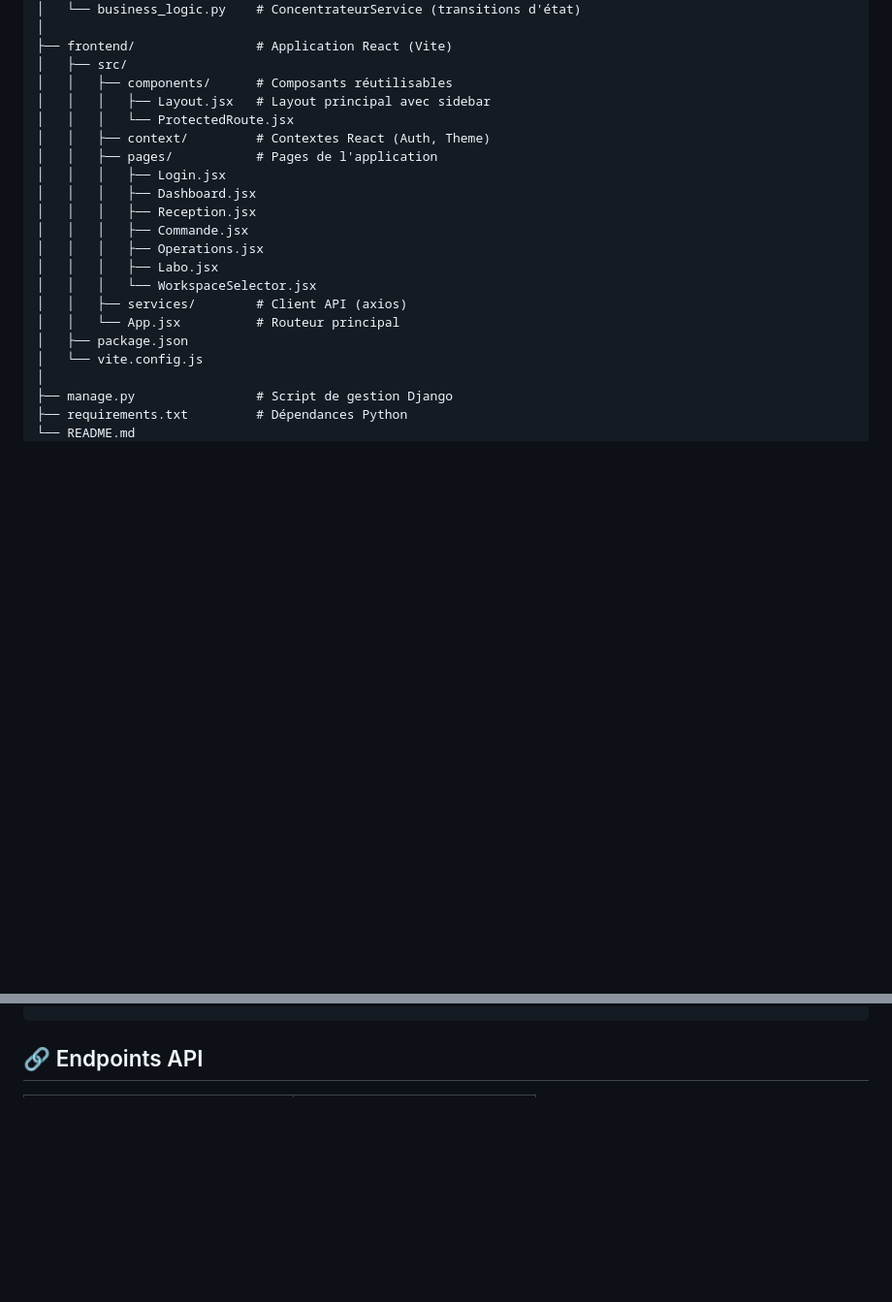
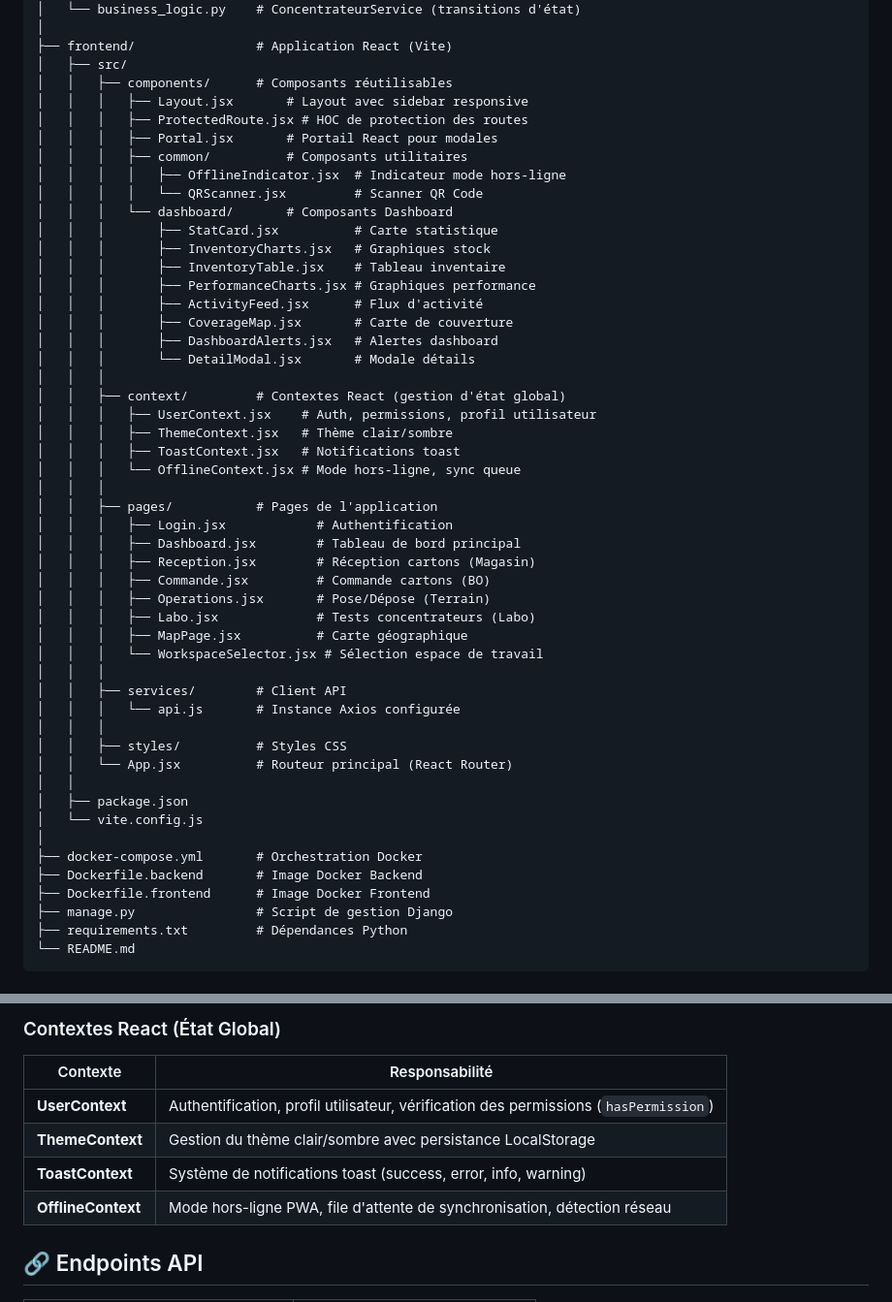
Before and after one commit to Michelozzi2/Defi-EDF, a Markdown page: README.md, 2 parts joined by grey strips. Shown: that part at 97% size. Rendered like a GitHub page; blank space fills up the shorter version.

```diff
--- a/README.md
+++ b/README.md
@@ -115,22 +115,50 @@ Defi-EDF/
 ├── frontend/                # Application React (Vite)
 │   ├── src/
 │   │   ├── components/      # Composants réutilisables
-│   │   │   ├── Layout.jsx   # Layout principal avec sidebar
-│   │   │   └── ProtectedRoute.jsx
-│   │   ├── context/         # Contextes React (Auth, Theme)
+│   │   │   ├── Layout.jsx       # Layout avec sidebar responsive
+│   │   │   ├── ProtectedRoute.jsx # HOC de protection des routes
+│   │   │   ├── Portal.jsx       # Portail React pour modales
+│   │   │   ├── common/          # Composants utilitaires
+│   │   │   │   ├── OfflineIndicator.jsx  # Indicateur mode hors-ligne
+│   │   │   │   └── QRScanner.jsx         # Scanner QR Code
+│   │   │   └── dashboard/       # Composants Dashboard
+│   │   │       ├── StatCard.jsx          # Carte statistique
+│   │   │       ├── InventoryCharts.jsx   # Graphiques stock
+│   │   │       ├── InventoryTable.jsx    # Tableau inventaire
+│   │   │       ├── PerformanceCharts.jsx # Graphiques performance
+│   │   │       ├── ActivityFeed.jsx      # Flux d'activité
+│   │   │       ├── CoverageMap.jsx       # Carte de couverture
+│   │   │       ├── DashboardAlerts.jsx   # Alertes dashboard
+│   │   │       └── DetailModal.jsx       # Modale détails
+│   │   │
+│   │   ├── context/         # Contextes React (gestion d'état global)
+│   │   │   ├── UserContext.jsx    # Auth, permissions, profil utilisateur
+│   │   │   ├── ThemeContext.jsx   # Thème clair/sombre
+│   │   │   ├── ToastContext.jsx   # Notifications toast
+│   │   │   └── OfflineContext.jsx # Mode hors-ligne, sync queue
+│   │   │
 │   │   ├── pages/           # Pages de l'application
-│   │   │   ├── Login.jsx
-│   │   │   ├── Dashboard.jsx
-│   │   │   ├── Reception.jsx
-│   │   │   ├── Commande.jsx
-│   │   │   ├── Operations.jsx
-│   │   │   ├── Labo.jsx
-│   │   │   └── WorkspaceSelector.jsx
-│   │   ├── services/        # Client API (axios)
-│   │   └── App.jsx          # Routeur principal
+│   │   │   ├── Login.jsx            # Authentification
+│   │   │   ├── Dashboard.jsx        # Tableau de bord principal
+│   │   │   ├── Reception.jsx        # Réception cartons (Magasin)
+│   │   │   ├── Commande.jsx         # Commande cartons (BO)
+│   │   │   ├── Operations.jsx       # Pose/Dépose (Terrain)
+│   │   │   ├── Labo.jsx             # Tests concentrateurs (Labo)
+│   │   │   ├── MapPage.jsx          # Carte géographique
+│   │   │   └── WorkspaceSelector.jsx # Sélection espace de travail
+│   │   │
+│   │   ├── services/        # Client API
+│   │   │   └── api.js       # Instance Axios configurée
+│   │   │
+│   │   ├── styles/          # Styles CSS
+│   │   └── App.jsx          # Routeur principal (React Router)
+│   │
 │   ├── package.json
 │   └── vite.config.js
 │
+├── docker-compose.yml       # Orchestration Docker
+├── Dockerfile.backend       # Image Docker Backend
+├── Dockerfile.frontend      # Image Docker Frontend
 ├── manage.py                # Script de gestion Django
 ├── requirements.txt         # Dépendances Python
 └── README.md
@@ -138,3 +255,11 @@ Defi-EDF/
+### Contextes React (État Global)
+
+| Contexte | Responsabilité |
+|----------|----------------|
+| **UserContext** | Authentification, profil utilisateur, vérification des permissions (`hasPermission`) |
+| **ThemeContext** | Gestion du thème clair/sombre avec persistance LocalStorage |
+| **ToastContext** | Système de notifications toast (success, error, info, warning) |
+| **OfflineContext** | Mode hors-ligne PWA, file d'attente de synchronisation, détection réseau |
 
 ## 🔗 Endpoints API
 
```
Also changed, not shown: other parts of README.md (+89 -0 lines).
